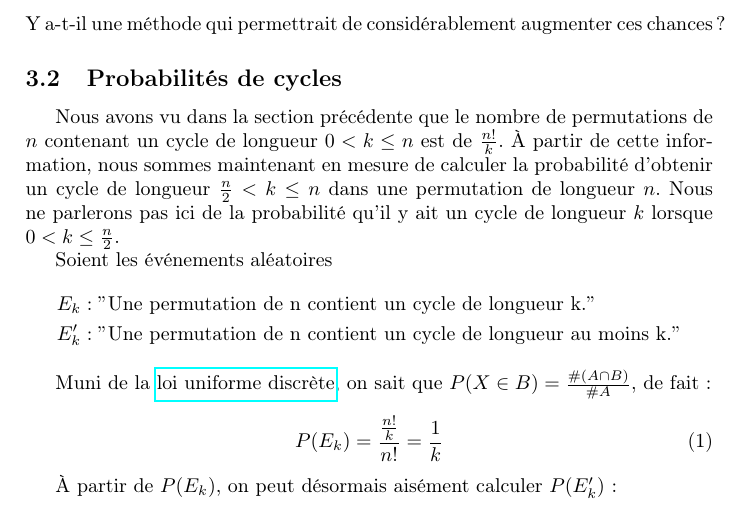
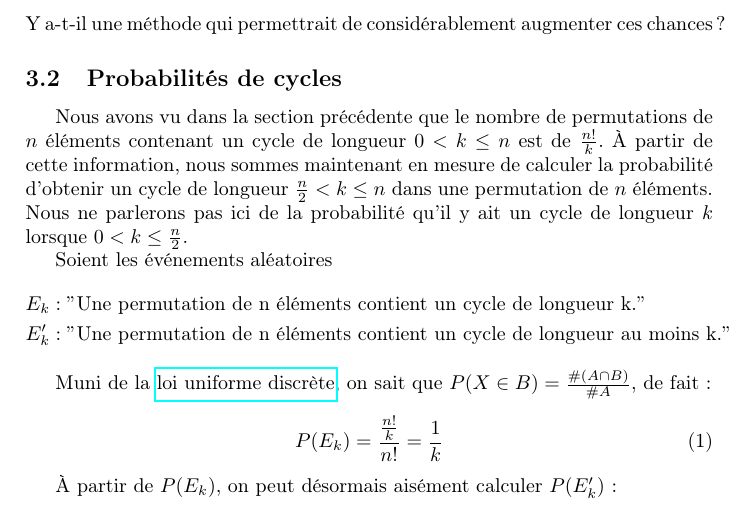
Before and after one commit to YanisLcn/100-prisoners, a LaTeX document (tex/Main.tex, which reads tex/Probability.tex): part of page 4 of 7, cut so that both start at the same text. Compiled offline with pdfLaTeX.

Commit message:
fix: typo

```diff
--- a/tex/Probability.tex
+++ b/tex/Probability.tex
@@ -9,14 +9,14 @@
 
 \subsection{Probabilités de cycles}
 
-	Nous avons vu dans la section précédente que le nombre de permutations de $n$ contenant un cycle de longueur $0 < k \leq n$ est de $\frac{n!}{k}$.
-	À partir de cette information, nous sommes maintenant en mesure de calculer la probabilité d'obtenir un cycle de longueur $\frac{n}{2} < k \leq n$ dans une permutation de longueur $n$.
+	Nous avons vu dans la section précédente que le nombre de permutations de $n$ éléments contenant un cycle de longueur $0 < k \leq n$ est de $\frac{n!}{k}$.
+	À partir de cette information, nous sommes maintenant en mesure de calculer la probabilité d'obtenir un cycle de longueur $\frac{n}{2} < k \leq n$ dans une permutation de $n$ éléments.
 	Nous ne parlerons pas ici de la probabilité qu'il y ait un cycle de longueur $k$ lorsque $0 < k \leq \frac{n}{2}$.
 
 	Soient les événements aléatoires
 	\begin{align*}
-		E_k  & : "\text{Une permutation de n contient un cycle de longueur k.}"          \\
-		E'_k & : "\text{Une permutation de n contient un cycle de longueur au moins k.}"
+		E_k  & : "\text{Une permutation de n éléments contient un cycle de longueur k.}"          \\
+		E'_k & : "\text{Une permutation de n éléments contient un cycle de longueur au moins k.}"
 	\end{align*}
 
 	Muni de la \href{https://fr.wikipedia.org/wiki/Loi_uniforme_discr%C3%A8te#Calcul_d'une_probabilit%C3%A9}{loi uniforme discrète}, on sait que $P(X \in B) = \frac{\#(A \cap B)}{\#A}$, de fait :
```
Also changed, not shown: G4S12_100-prisonniers.pdf (added), Main.pdf (deleted).
